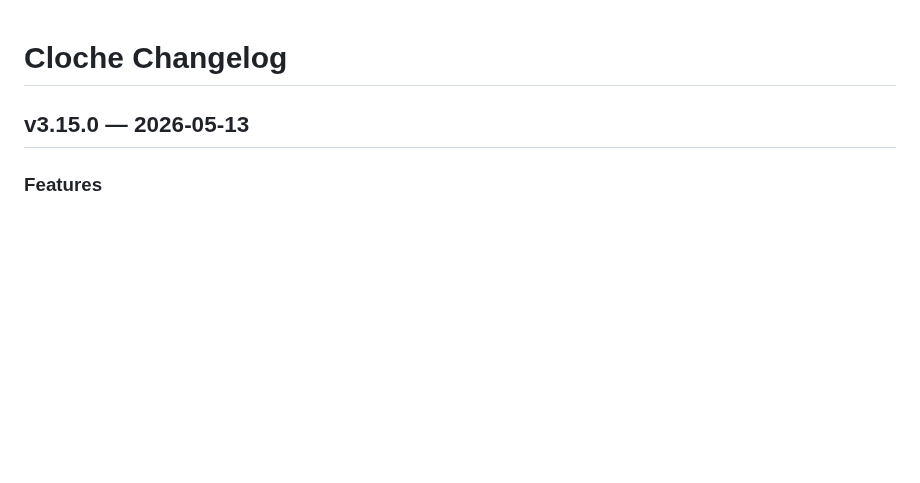
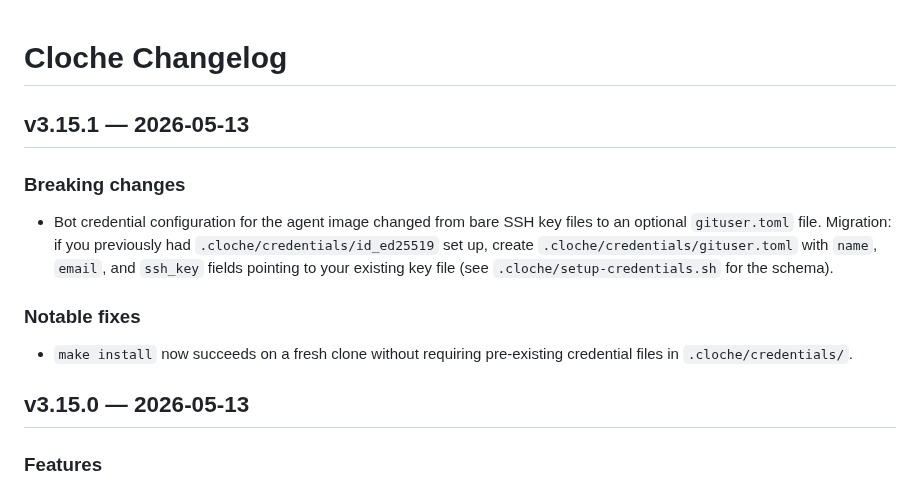
Before and after one commit to swordsmanluke/cloche, a Markdown page: CHANGELOG.md, the part around the change. GitHub-like rendering; blank space fills up the shorter version.

Commit message:
Changelog for v3.15.1

```diff
--- a/CHANGELOG.md
+++ b/CHANGELOG.md
@@ -1,4 +1,14 @@
 # Cloche Changelog
+
+## v3.15.1 — 2026-05-13
+
+### Breaking changes
+
+- Bot credential configuration for the agent image changed from bare SSH key files to an optional `gituser.toml` file. Migration: if you previously had `.cloche/credentials/id_ed25519` set up, create `.cloche/credentials/gituser.toml` with `name`, `email`, and `ssh_key` fields pointing to your existing key file (see `.cloche/setup-credentials.sh` for the schema).
+
+### Notable fixes
+
+- `make install` now succeeds on a fresh clone without requiring pre-existing credential files in `.cloche/credentials/`.
 
 ## v3.15.0 — 2026-05-13
 
```
Also changed, not shown: docs/CHANGELOG-DETAILED.md (+6 -0 lines).
